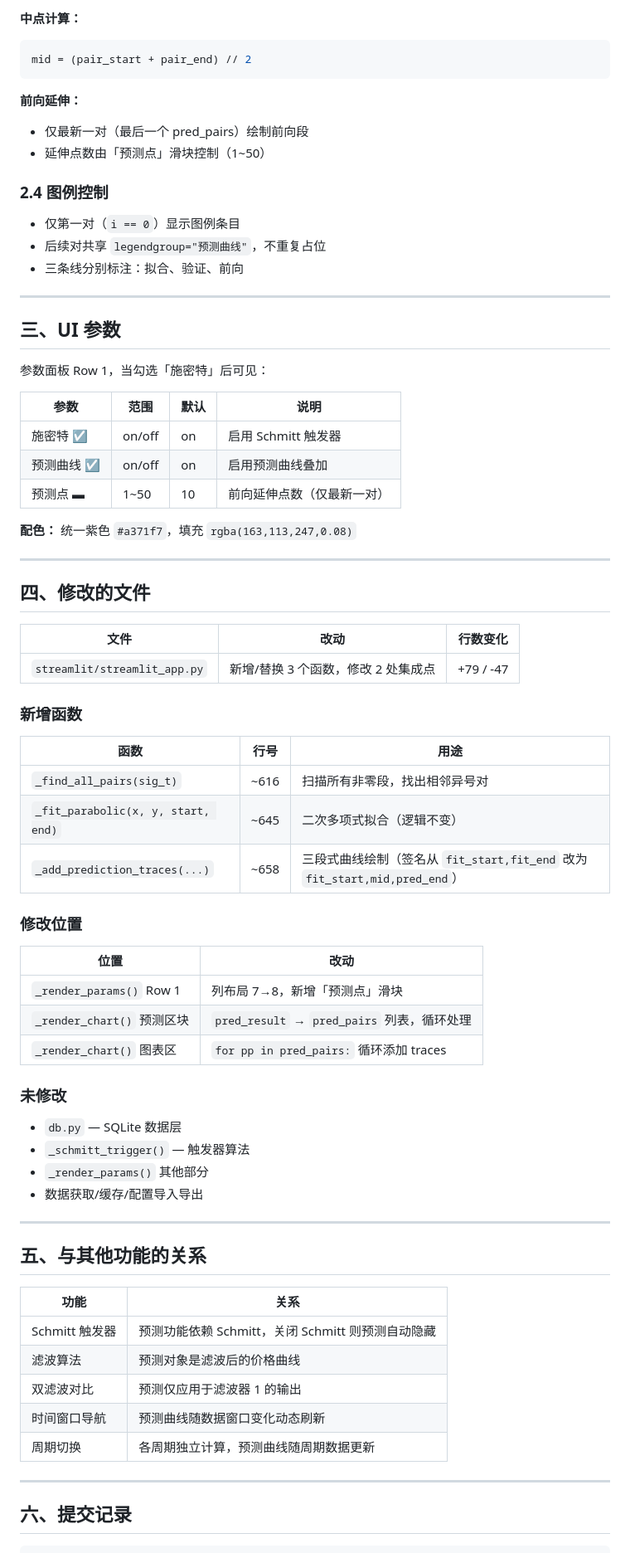
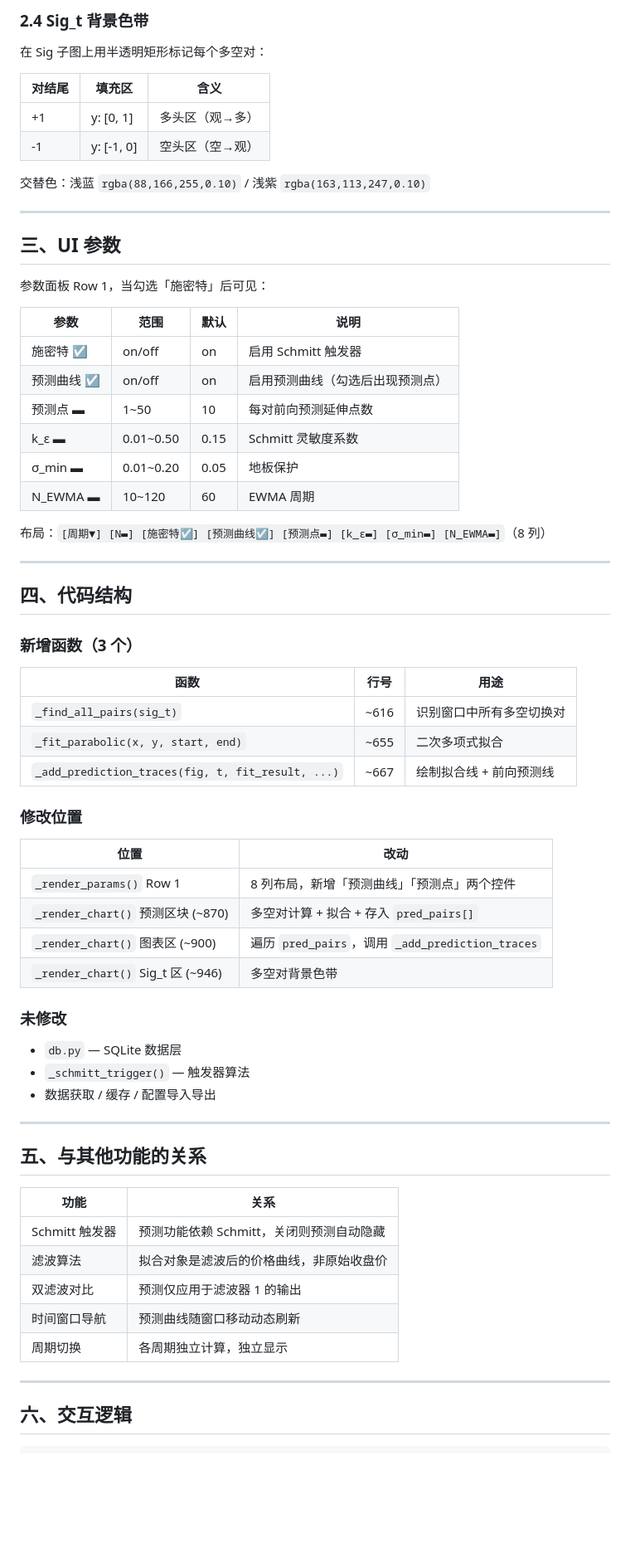
Before and after one commit to pxf0797/filter-algorithms-research, a Markdown page: docs/schmitt-prediction-curve.md, the part around one of its changes. Shown at 83% size. Rendered like a GitHub page; blank space fills up the shorter version.

````diff
--- a/docs/schmitt-prediction-curve.md
+++ b/docs/schmitt-prediction-curve.md
@@ -88,18 +79,14 @@ return {"a": coeffs[0], "b": coeffs[1], "c": coeffs[2], "y_fit": y_fit}
 
-**中点计算：**
-```python
-mid = (pair_start + pair_end) // 2
-```
+### 2.4 Sig_t 背景色带
 
-**前向延伸：**
-- 仅最新一对（最后一个 pred_pairs）绘制前向段
-- 延伸点数由「预测点」滑块控制（1~50）
+在 Sig 子图上用半透明矩形标记每个多空对：
 
-### 2.4 图例控制
+| 对结尾 | 填充区 | 含义 |
+|--------|--------|------|
+| +1 | y: [0, 1] | 多头区（观→多） |
+| -1 | y: [-1, 0] | 空头区（空→观） |
 
-- 仅第一对（`i == 0`）显示图例条目
-- 后续对共享 `legendgroup="预测曲线"`，不重复占位
-- 三条线分别标注：拟合、验证、前向
+交替色：浅蓝 `rgba(88,166,255,0.10)` / 浅紫 `rgba(163,113,247,0.10)`
 
 ---
 
@@ -110,41 +97,40 @@ mid = (pair_start + pair_end) // 2
 | 参数 | 范围 | 默认 | 说明 |
 |------|------|------|------|
 | 施密特 ☑ | on/off | on | 启用 Schmitt 触发器 |
-| 预测曲线 ☑ | on/off | on | 启用预测曲线叠加 |
-| 预测点 ▬ | 1~50 | 10 | 前向延伸点数（仅最新一对） |
+| 预测曲线 ☑ | on/off | on | 启用预测曲线（勾选后出现预测点） |
+| 预测点 ▬ | 1~50 | 10 | 每对前向预测延伸点数 |
+| k_ε ▬ | 0.01~0.50 | 0.15 | Schmitt 灵敏度系数 |
+| σ_min ▬ | 0.01~0.20 | 0.05 | 地板保护 |
+| N_EWMA ▬ | 10~120 | 60 | EWMA 周期 |
 
-**配色：** 统一紫色 `#a371f7`，填充 `rgba(163,113,247,0.08)`
+布局：`[周期▼] [N▬] [施密特☑] [预测曲线☑] [预测点▬] [k_ε▬] [σ_min▬] [N_EWMA▬]`（8 列）
 
 ---
 
-## 四、修改的文件
+## 四、代码结构
 
-| 文件 | 改动 | 行数变化 |
-|------|------|----------|
-| `streamlit/streamlit_app.py` | 新增/替换 3 个函数，修改 2 处集成点 | +79 / -47 |
-
-### 新增函数
+### 新增函数（3 个）
 
 | 函数 | 行号 | 用途 |
 |------|------|------|
-| `_find_all_pairs(sig_t)` | ~616 | 扫描所有非零段，找出相邻异号对 |
-| `_fit_parabolic(x, y, start, end)` | ~645 | 二次多项式拟合（逻辑不变） |
-| `_add_prediction_traces(...)` | ~658 | 三段式曲线绘制（签名从 `fit_start,fit_end` 改为 `fit_start,mid,pred_end`） |
+| `_find_all_pairs(sig_t)` | ~616 | 识别窗口中所有多空切换对 |
+| `_fit_parabolic(x, y, start, end)` | ~655 | 二次多项式拟合 |
+| `_add_prediction_traces(fig, t, fit_result, ...)` | ~667 | 绘制拟合线 + 前向预测线 |
 
 ### 修改位置
 
 | 位置 | 改动 |
 |------|------|
-| `_render_params()` Row 1 | 列布局 7→8，新增「预测点」滑块 |
-| `_render_chart()` 预测区块 | `pred_result` → `pred_pairs` 列表，循环处理 |
-| `_render_chart()` 图表区 | `for pp in pred_pairs:` 循环添加 traces |
+| `_render_params()` Row 1 | 8 列布局，新增「预测曲线」「预测点」两个控件 |
+| `_render_chart()` 预测区块 (~870) | 多空对计算 + 拟合 + 存入 `pred_pairs[]` |
+| `_render_chart()` 图表区 (~900) | 遍历 `pred_pairs`，调用 `_add_prediction_traces` |
+| `_render_chart()` Sig_t 区 (~946) | 多空对背景色带 |
 
 ### 未修改
 
 - `db.py` — SQLite 数据层
 - `_schmitt_trigger()` — 触发器算法
-- `_render_params()` 其他部分
-- 数据获取/缓存/配置导入导出
+- 数据获取 / 缓存 / 配置导入导出
 
 ---
 
@@ -152,14 +138,14 @@ mid = (pair_start + pair_end) // 2
 
 | 功能 | 关系 |
 |------|------|
-| Schmitt 触发器 | 预测功能依赖 Schmitt，关闭 Schmitt 则预测自动隐藏 |
-| 滤波算法 | 预测对象是滤波后的价格曲线 |
+| Schmitt 触发器 | 预测功能依赖 Schmitt，关闭则预测自动隐藏 |
+| 滤波算法 | 拟合对象是滤波后的价格曲线，非原始收盘价 |
 | 双滤波对比 | 预测仅应用于滤波器 1 的输出 |
-| 时间窗口导航 | 预测曲线随数据窗口变化动态刷新 |
-| 周期切换 | 各周期独立计算，预测曲线随周期数据更新 |
+| 时间窗口导航 | 预测曲线随窗口移动动态刷新 |
+| 周期切换 | 各周期独立计算，独立显示 |
 
 ---
 
-## 六、提交记录
+## 六、交互逻辑
 
 ```
````
Also changed, not shown: other parts of docs/schmitt-prediction-curve.md (+72 -66 lines).
